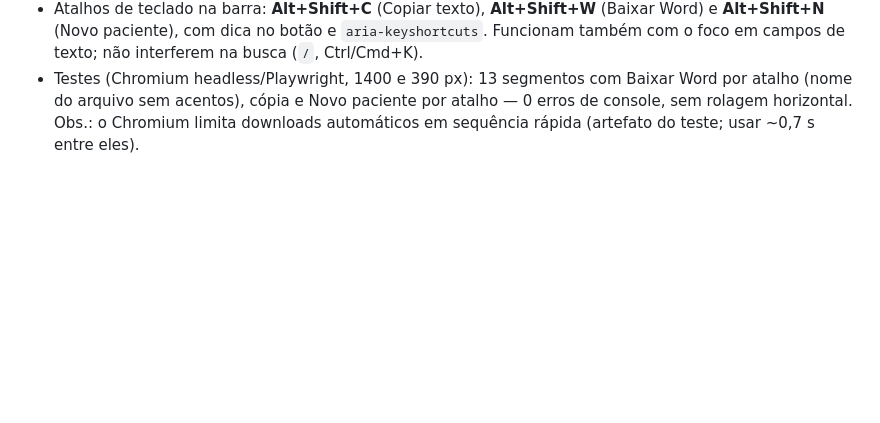
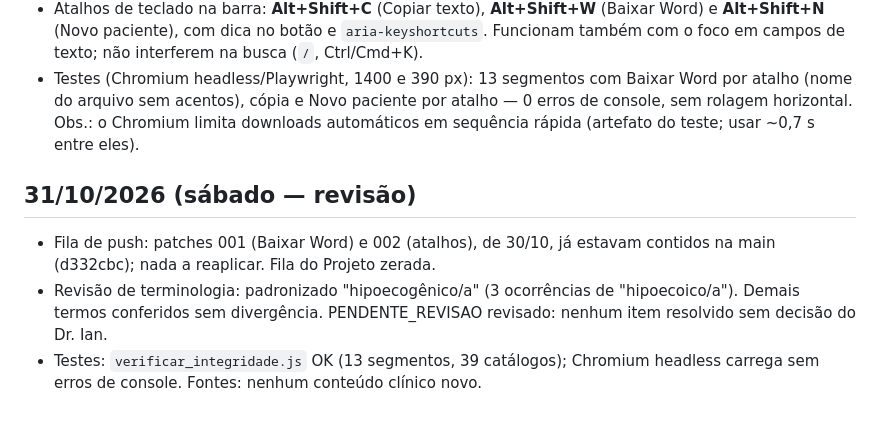
Before and after one commit to IanFragalli/laudos-usg-musculoesqueletico, a Markdown page: rotina/REGISTRO.md, the part around the change. GitHub-like rendering; blank space fills up the shorter version.

```diff
--- a/rotina/REGISTRO.md
+++ b/rotina/REGISTRO.md
@@ -106,3 +106,8 @@
 - Fontes: nenhum conteúdo clínico novo (apenas funcionalidade).
 - Atalhos de teclado na barra: **Alt+Shift+C** (Copiar texto), **Alt+Shift+W** (Baixar Word) e **Alt+Shift+N** (Novo paciente), com dica no botão e `aria-keyshortcuts`. Funcionam também com o foco em campos de texto; não interferem na busca (`/`, Ctrl/Cmd+K).
 - Testes (Chromium headless/Playwright, 1400 e 390 px): 13 segmentos com Baixar Word por atalho (nome do arquivo sem acentos), cópia e Novo paciente por atalho — 0 erros de console, sem rolagem horizontal. Obs.: o Chromium limita downloads automáticos em sequência rápida (artefato do teste; usar ~0,7 s entre eles).
+
+## 31/10/2026 (sábado — revisão)
+- Fila de push: patches 001 (Baixar Word) e 002 (atalhos), de 30/10, já estavam contidos na main (d332cbc); nada a reaplicar. Fila do Projeto zerada.
+- Revisão de terminologia: padronizado "hipoecogênico/a" (3 ocorrências de "hipoecoico/a"). Demais termos conferidos sem divergência. PENDENTE_REVISAO revisado: nenhum item resolvido sem decisão do Dr. Ian.
+- Testes: `verificar_integridade.js` OK (13 segmentos, 39 catálogos); Chromium headless carrega sem erros de console. Fontes: nenhum conteúdo clínico novo.
```
Also changed, not shown: docs/PENDENTE_REVISAO.md (+5 -0 lines).
